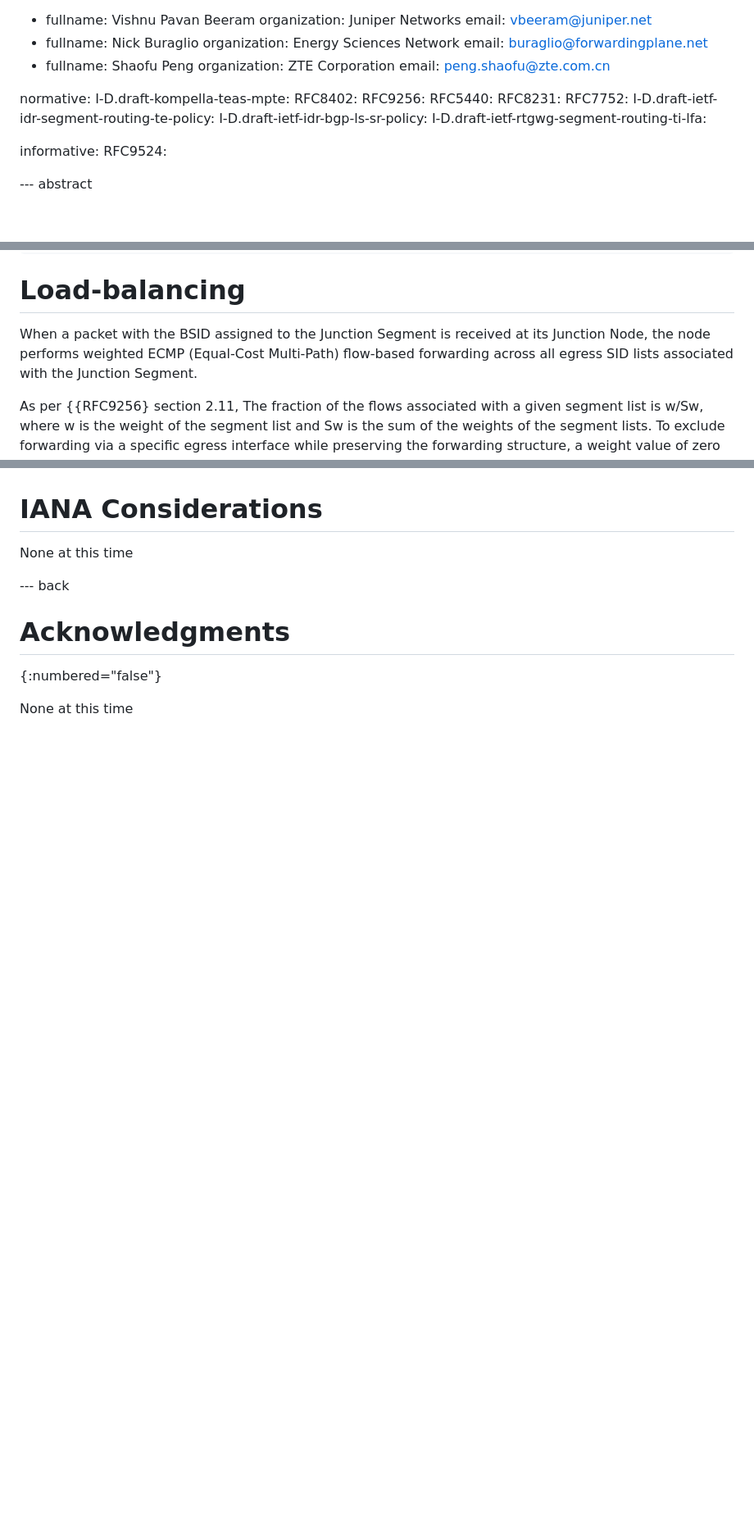
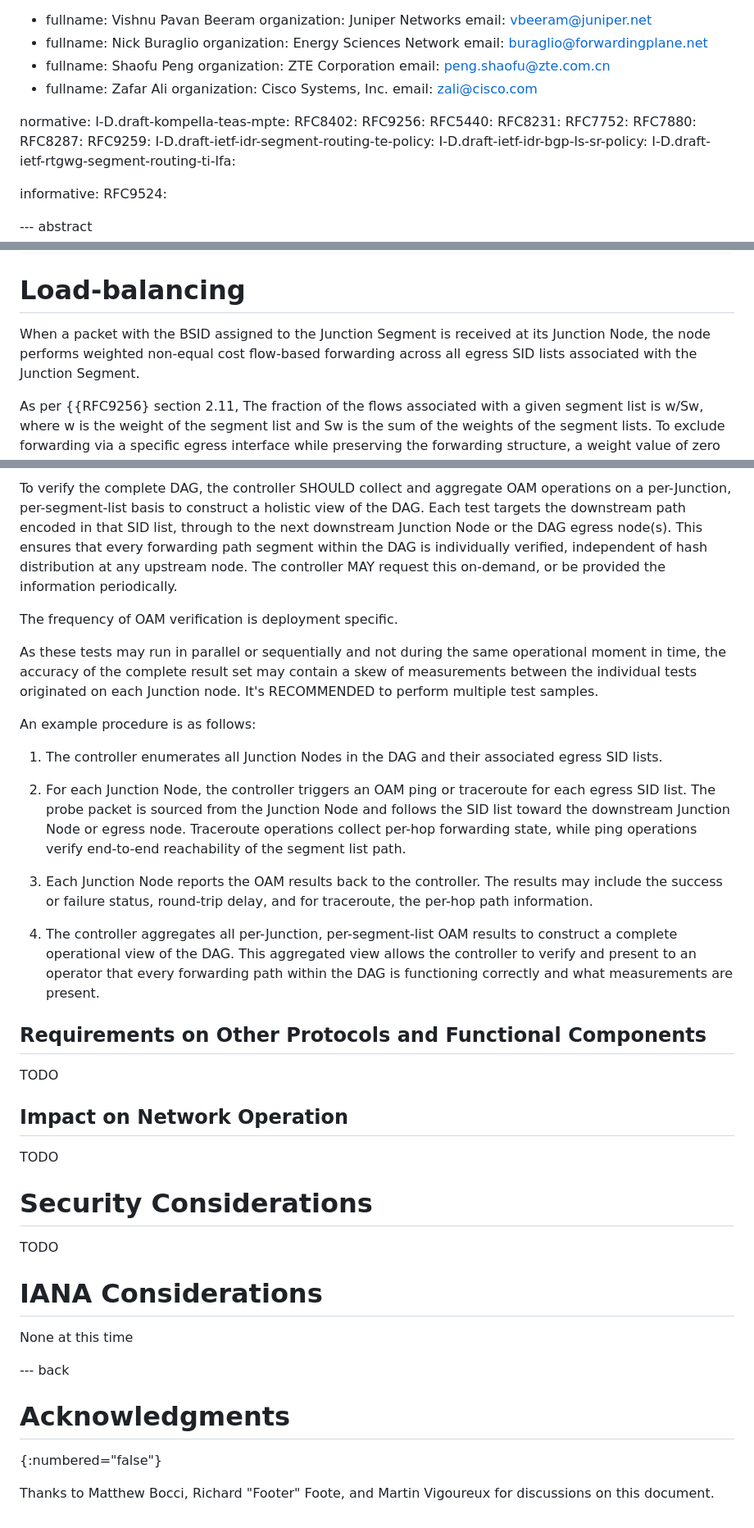
Before and after one commit to astone282/draft-stone-spring-mpte-sr, a Markdown page: draft-stone-spring-mpte-sr.md, 3 parts joined by grey strips. Shown at 82% size. Drawn GitHub-style; blank space fills up the shorter version.

```diff
--- a/draft-stone-spring-mpte-sr.md
+++ b/draft-stone-spring-mpte-sr.md
@@ -29,7 +29,10 @@ author:
     fullname: Shaofu Peng
     organization: ZTE Corporation
     email: peng.shaofu@zte.com.cn
-
+ -
+    fullname: Zafar Ali
+    organization: Cisco Systems, Inc.
+    email: zali@cisco.com
 
 normative:
   I-D.draft-kompella-teas-mpte:
@@ -38,6 +41,9 @@ normative:
   RFC5440:
   RFC8231:
   RFC7752:
+  RFC7880:
+  RFC8287:
+  RFC9259:
   I-D.draft-ietf-idr-segment-routing-te-policy:
   I-D.draft-ietf-idr-bgp-ls-sr-policy:
   I-D.draft-ietf-rtgwg-segment-routing-ti-lfa:
@@ -297,7 +304,7 @@ Ingress SR Policy (Ingress only):
 # Load-balancing
 
 When a packet with the BSID assigned to the Junction Segment is received at its Junction Node,
-the node performs weighted ECMP (Equal-Cost Multi-Path) flow-based forwarding across all egress SID lists associated with the Junction Segment.
+the node performs weighted non-equal cost flow-based forwarding across all egress SID lists associated with the Junction Segment.
 
 As per {{RFC9256} section 2.11, The fraction of the flows associated with a given segment list is w/Sw, where w is the weight of the segment
 list and Sw is the sum of the weights of the segment lists. To exclude forwarding via a specific egress interface
@@ -595,3 +647,39 @@ TODO
+To verify the complete DAG, the controller SHOULD collect and aggregate OAM operations on a per-Junction, per-segment-list basis
+to construct a holistic view of the DAG. Each test targets the downstream path encoded in that SID list, through to the next downstream
+Junction Node or the DAG egress node(s). This ensures that every forwarding path segment within the DAG is individually verified,
+independent of hash distribution at any upstream node. The controller MAY request this on-demand, or be provided the information periodically.
+
+The frequency of OAM verification is deployment specific.
+
+As these tests may run in parallel or sequentially and not during the same operational moment in time, the accuracy of the complete
+result set may contain a skew of measurements between the individual tests originated on each Junction node. It's RECOMMENDED to perform multiple test samples.
+
+An example procedure is as follows:
+
+1. The controller enumerates all Junction Nodes in the DAG and their associated egress SID lists.
+
+2. For each Junction Node, the controller triggers an OAM ping or traceroute for each egress SID list. The probe packet is sourced
+from the Junction Node and follows the SID list toward the downstream Junction Node or egress node. Traceroute operations collect per-hop
+forwarding state, while ping operations verify end-to-end reachability of the segment list path.
+
+3. Each Junction Node reports the OAM results back to the controller. The results may include the success or failure status,
+round-trip delay, and for traceroute, the per-hop path information.
+
+4. The controller aggregates all per-Junction, per-segment-list OAM results to construct a complete operational view of the DAG.
+This aggregated view allows the controller to verify and present to an operator that every forwarding path within the DAG is
+functioning correctly and what measurements are present.
+
+## Requirements on Other Protocols and Functional Components
+
+TODO
+
+## Impact on Network Operation
+
+TODO
+
+# Security Considerations
+
+TODO
 
 # IANA Considerations
 
@@ -602,4 +690,4 @@ None at this time
 # Acknowledgments
 {:numbered="false"}
 
-None at this time
+Thanks to Matthew Bocci, Richard "Footer" Foote, and Martin Vigoureux for discussions on this document.
```
Also changed, not shown: other parts of draft-stone-spring-mpte-sr.md (+55 -9 lines).
